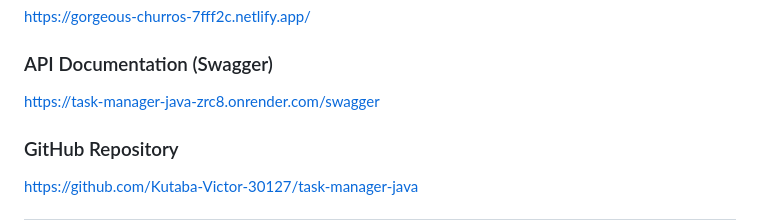
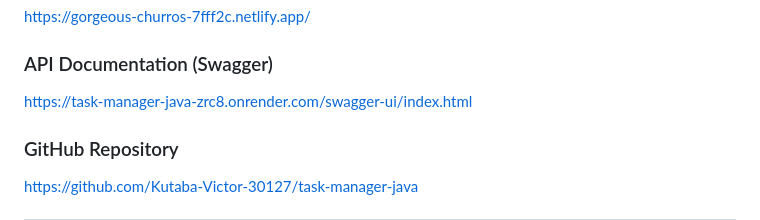
Before and after one commit to Kutaba-Victor-30127/task-manager-java, a Markdown page: README.md, the part around the change. GitHub-like rendering.

Commit message:
Update Swagger URL in README

```diff
--- a/README.md
+++ b/README.md
@@ -18,7 +18,7 @@ https://gorgeous-churros-7fff2c.netlify.app/
 
 ### API Documentation (Swagger)
 
-https://task-manager-java-zrc8.onrender.com/swagger
+https://task-manager-java-zrc8.onrender.com/swagger-ui/index.html
 
 ### GitHub Repository
 
```
